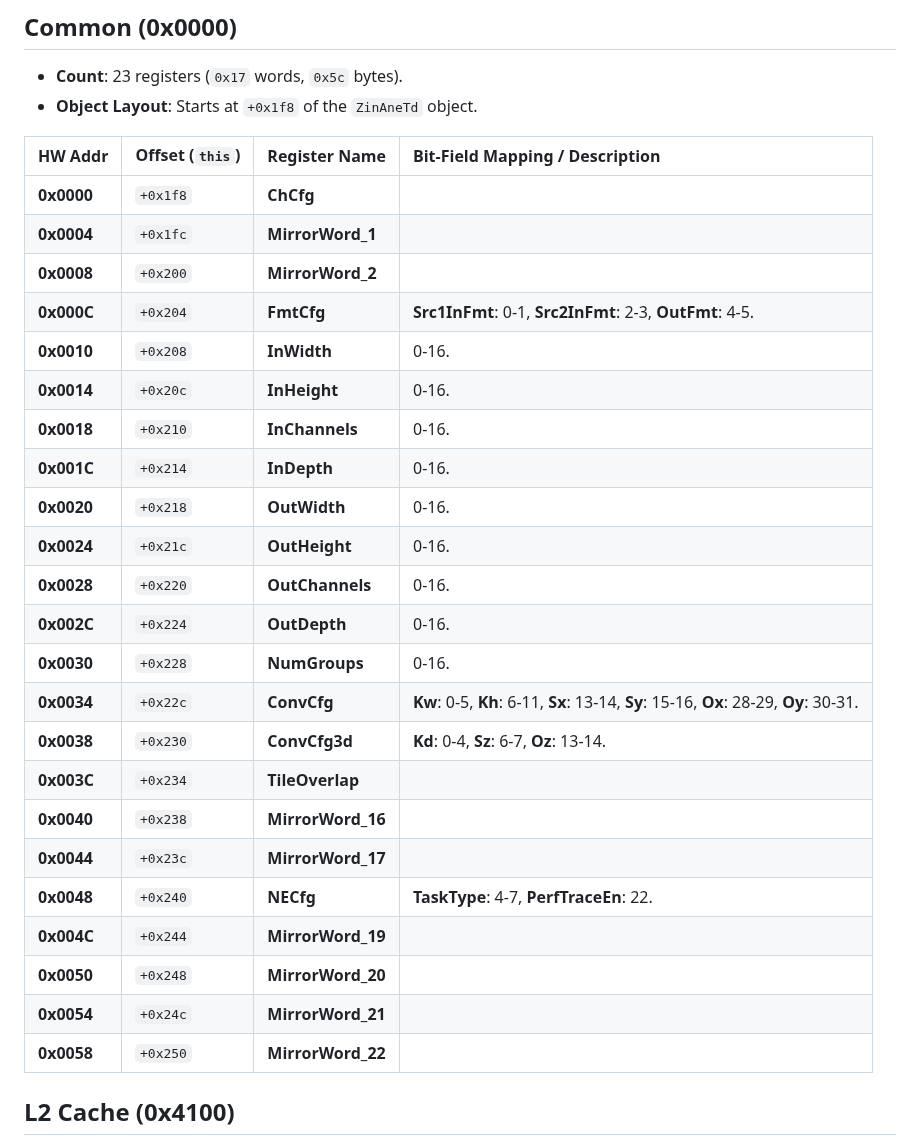
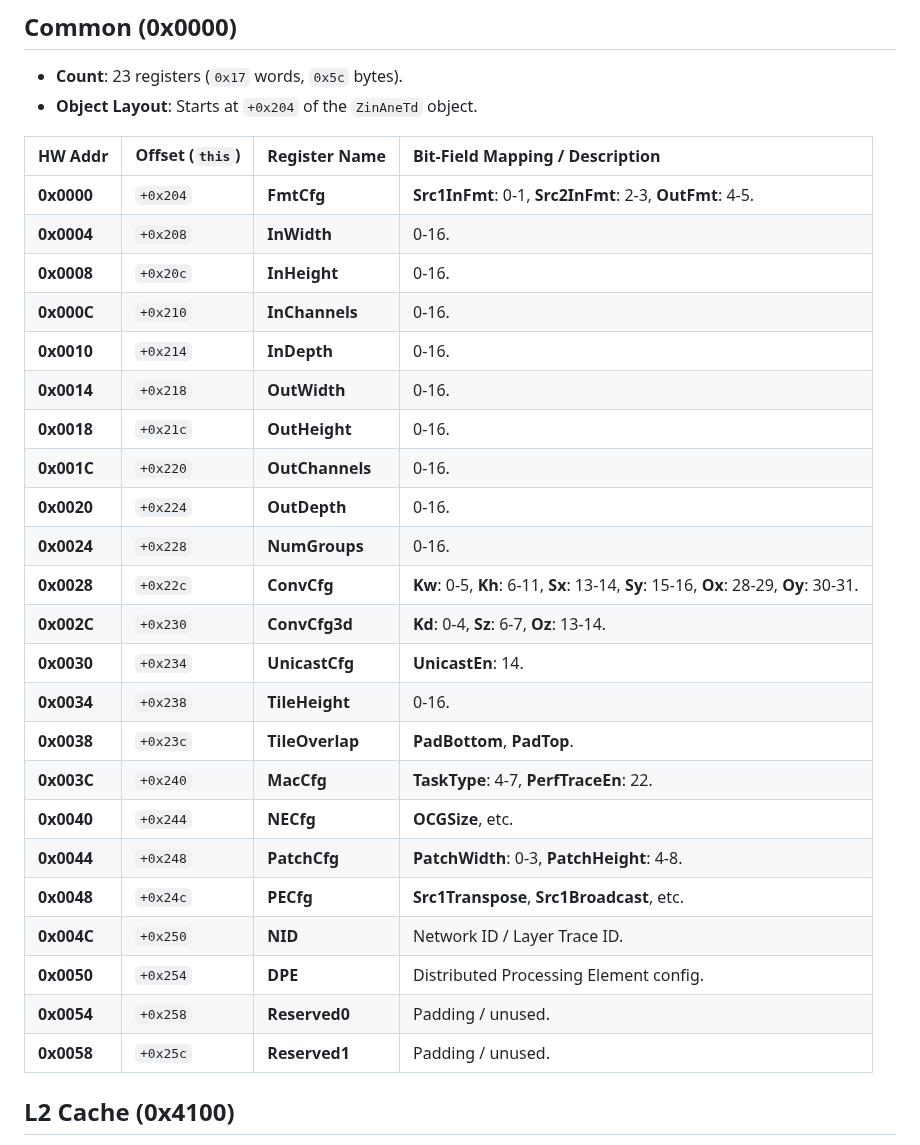
Before and after one commit to freedomtan/coreml_to_ane_hwx, a Markdown page: hwx_dump/h17_register_map.md, the part around the change. GitHub-like rendering.

Commit message:
hwx_dump: fix H17 Common block layout offsets and size
Analysis of ZinAneTd<19u>::InitializeTdToDefaults() proved that the H17 Common Block is exactly 23 registers long (0x5C bytes) and starts at the +0x204 object offset.
This perfectly aligns the DPE configuration (+0x254) back to HW Address 0x0050.
Removed phantom MirrorWord registers at the beginning of the block, cascading the correct offsets to the actual config blocks (ConvCfg3d, UnicastCfg, TileHeight, TileOverlap, MacCfg, NECfg, PatchCfg, PECfg, NID, DPE).

```diff
--- a/hwx_dump/h17_register_map.md
+++ b/hwx_dump/h17_register_map.md
@@ -16,33 +16,33 @@ Exhaustive row-by-row mapping for H17 (A18).
 
 ## Common (0x0000)
 - **Count**: 23 registers (`0x17` words, `0x5c` bytes).
-- **Object Layout**: Starts at `+0x1f8` of the `ZinAneTd` object.
+- **Object Layout**: Starts at `+0x204` of the `ZinAneTd` object.
 
 | HW Addr | Offset (`this`) | Register Name | Bit-Field Mapping / Description |
 | :--- | :--- | :--- | :--- |
-| **0x0000** | `+0x1f8` | **ChCfg** |  |
-| **0x0004** | `+0x1fc` | **MirrorWord_1** |  |
-| **0x0008** | `+0x200` | **MirrorWord_2** |  |
-| **0x000C** | `+0x204` | **FmtCfg** | **Src1InFmt**: 0-1, **Src2InFmt**: 2-3, **OutFmt**: 4-5. |
-| **0x0010** | `+0x208` | **InWidth** | 0-16. |
-| **0x0014** | `+0x20c` | **InHeight** | 0-16. |
-| **0x0018** | `+0x210` | **InChannels** | 0-16. |
-| **0x001C** | `+0x214` | **InDepth** | 0-16. |
-| **0x0020** | `+0x218` | **OutWidth** | 0-16. |
-| **0x0024** | `+0x21c` | **OutHeight** | 0-16. |
-| **0x0028** | `+0x220` | **OutChannels** | 0-16. |
-| **0x002C** | `+0x224` | **OutDepth** | 0-16. |
-| **0x0030** | `+0x228` | **NumGroups** | 0-16. |
-| **0x0034** | `+0x22c` | **ConvCfg** | **Kw**: 0-5, **Kh**: 6-11, **Sx**: 13-14, **Sy**: 15-16, **Ox**: 28-29, **Oy**: 30-31. |
-| **0x0038** | `+0x230` | **ConvCfg3d** | **Kd**: 0-4, **Sz**: 6-7, **Oz**: 13-14. |
-| **0x003C** | `+0x234` | **TileOverlap** |  |
-| **0x0040** | `+0x238` | **MirrorWord_16** |  |
-| **0x0044** | `+0x23c` | **MirrorWord_17** |  |
-| **0x0048** | `+0x240` | **NECfg** | **TaskType**: 4-7, **PerfTraceEn**: 22. |
-| **0x004C** | `+0x244` | **MirrorWord_19** |  |
-| **0x0050** | `+0x248` | **MirrorWord_20** |  |
-| **0x0054** | `+0x24c` | **MirrorWord_21** |  |
-| **0x0058** | `+0x250` | **MirrorWord_22** |  |
+| **0x0000** | `+0x204` | **FmtCfg** | **Src1InFmt**: 0-1, **Src2InFmt**: 2-3, **OutFmt**: 4-5. |
+| **0x0004** | `+0x208` | **InWidth** | 0-16. |
+| **0x0008** | `+0x20c` | **InHeight** | 0-16. |
+| **0x000C** | `+0x210` | **InChannels** | 0-16. |
+| **0x0010** | `+0x214` | **InDepth** | 0-16. |
+| **0x0014** | `+0x218` | **OutWidth** | 0-16. |
+| **0x0018** | `+0x21c` | **OutHeight** | 0-16. |
+| **0x001C** | `+0x220` | **OutChannels** | 0-16. |
+| **0x0020** | `+0x224` | **OutDepth** | 0-16. |
+| **0x0024** | `+0x228` | **NumGroups** | 0-16. |
+| **0x0028** | `+0x22c` | **ConvCfg** | **Kw**: 0-5, **Kh**: 6-11, **Sx**: 13-14, **Sy**: 15-16, **Ox**: 28-29, **Oy**: 30-31. |
+| **0x002C** | `+0x230` | **ConvCfg3d** | **Kd**: 0-4, **Sz**: 6-7, **Oz**: 13-14. |
+| **0x0030** | `+0x234` | **UnicastCfg** | **UnicastEn**: 14. |
+| **0x0034** | `+0x238` | **TileHeight** | 0-16. |
+| **0x0038** | `+0x23c` | **TileOverlap** | **PadBottom**, **PadTop**. |
+| **0x003C** | `+0x240` | **MacCfg** | **TaskType**: 4-7, **PerfTraceEn**: 22. |
+| **0x0040** | `+0x244` | **NECfg** | **OCGSize**, etc. |
+| **0x0044** | `+0x248` | **PatchCfg** | **PatchWidth**: 0-3, **PatchHeight**: 4-8. |
+| **0x0048** | `+0x24c` | **PECfg** | **Src1Transpose**, **Src1Broadcast**, etc. |
+| **0x004C** | `+0x250` | **NID** | Network ID / Layer Trace ID. |
+| **0x0050** | `+0x254` | **DPE** | Distributed Processing Element config. |
+| **0x0054** | `+0x258` | **Reserved0** | Padding / unused. |
+| **0x0058** | `+0x25c` | **Reserved1** | Padding / unused. |
 
 
 
```
